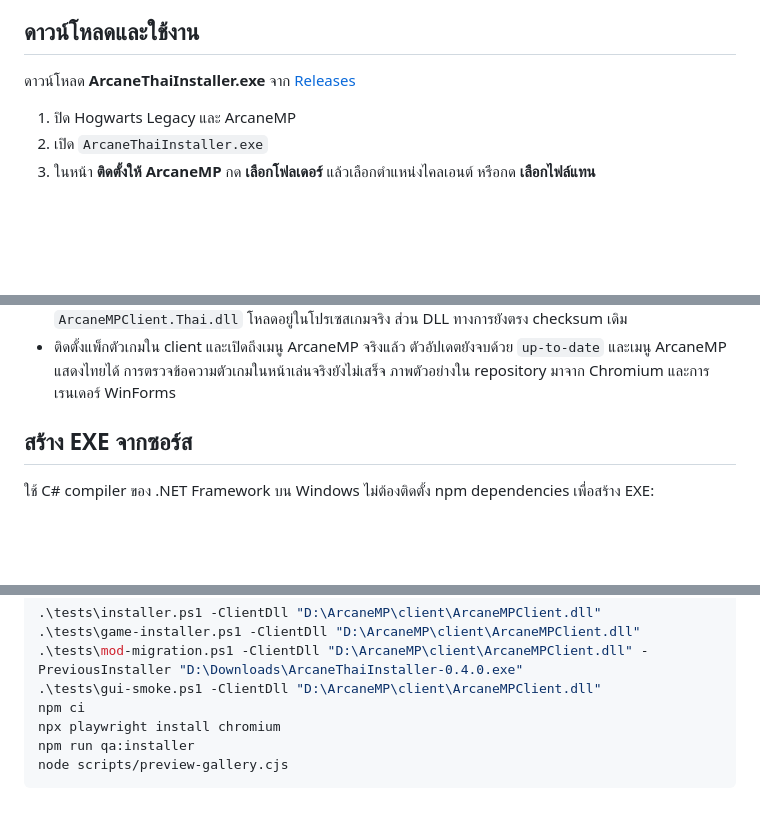
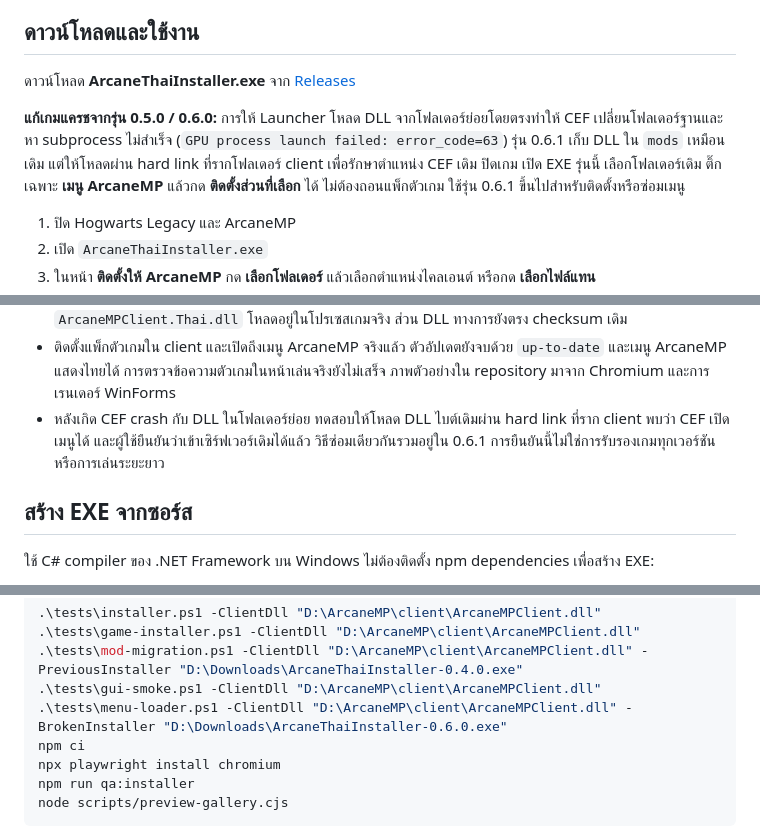
Before and after one commit to QUITFIL3/arcanemp-thai-menu, a Markdown page: README.md, 3 parts joined by grey strips. Rendered like a GitHub page; blank space fills up the shorter version.

```diff
--- a/README.md
+++ b/README.md
@@ -7,6 +7,8 @@
 ## ดาวน์โหลดและใช้งาน
 
 ดาวน์โหลด **ArcaneThaiInstaller.exe** จาก [Releases](https://github.com/QUITFIL3/arcanemp-thai-menu/releases/latest)
+
+**แก้เกมแครชจากรุ่น 0.5.0 / 0.6.0:** การให้ Launcher โหลด DLL จากโฟลเดอร์ย่อยโดยตรงทำให้ CEF เปลี่ยนโฟลเดอร์ฐานและหา subprocess ไม่สำเร็จ (`GPU process launch failed: error_code=63`) รุ่น 0.6.1 เก็บ DLL ใน `mods` เหมือนเดิม แต่ให้โหลดผ่าน hard link ที่รากโฟลเดอร์ client เพื่อรักษาตำแหน่ง CEF เดิม ปิดเกม เปิด EXE รุ่นนี้ เลือกโฟลเดอร์เดิม ติ๊กเฉพาะ **เมนู ArcaneMP** แล้วกด **ติดตั้งส่วนที่เลือก** ได้ ไม่ต้องถอนแพ็กตัวเกม ใช้รุ่น 0.6.1 ขึ้นไปสำหรับติดตั้งหรือซ่อมเมนู
 
 1. ปิด Hogwarts Legacy และ ArcaneMP
 2. เปิด `ArcaneThaiInstaller.exe`
@@ -138,6 +143,7 @@ Launcher โหลด DLL ผ่านค่า `mod_dll_name` เป็น `mod
 - ตรวจเมนูที่ได้จาก EXE ด้วย Chromium ทั้ง 4 หมวด รวมฟอนต์ การเลื่อนที่ 1280×720 การสลับโหมดพูด และค่าที่ส่งผ่าน native bridge
 - ทดสอบกับ Launcher จริงของ ArcaneMP 1.13.0 เมื่อ 14 พ.ย. 2026: หลังติดตั้ง ล็อกตัวอัปเดตจบด้วย `status=up-to-date`, `message=build_is_up_to_date` โดยไม่ดาวน์โหลด DLL ซ้ำ และตรวจพบ `ArcaneMPClient.Thai.dll` โหลดอยู่ในโปรเซสเกมจริง ส่วน DLL ทางการยังตรง checksum เดิม
 - ติดตั้งแพ็กตัวเกมใน client และเปิดถึงเมนู ArcaneMP จริงแล้ว ตัวอัปเดตยังจบด้วย `up-to-date` และเมนู ArcaneMP แสดงไทยได้ การตรวจข้อความตัวเกมในหน้าเล่นจริงยังไม่เสร็จ ภาพตัวอย่างใน repository มาจาก Chromium และการเรนเดอร์ WinForms
+- หลังเกิด CEF crash กับ DLL ในโฟลเดอร์ย่อย ทดสอบให้โหลด DLL ไบต์เดิมผ่าน hard link ที่ราก client พบว่า CEF เปิดเมนูได้ และผู้ใช้ยืนยันว่าเข้าเซิร์ฟเวอร์เดิมได้แล้ว วิธีซ่อมเดียวกันรวมอยู่ใน 0.6.1 การยืนยันนี้ไม่ใช่การรับรองเกมทุกเวอร์ชันหรือการเล่นระยะยาว
 
 ## สร้าง EXE จากซอร์ส
 
@@ -162,6 +168,7 @@ Launcher โหลด DLL ผ่านค่า `mod_dll_name` เป็น `mod
 .\tests\game-installer.ps1 -ClientDll "D:\ArcaneMP\client\ArcaneMPClient.dll"
 .\tests\mod-migration.ps1 -ClientDll "D:\ArcaneMP\client\ArcaneMPClient.dll" -PreviousInstaller "D:\Downloads\ArcaneThaiInstaller-0.4.0.exe"
 .\tests\gui-smoke.ps1 -ClientDll "D:\ArcaneMP\client\ArcaneMPClient.dll"
+.\tests\menu-loader.ps1 -ClientDll "D:\ArcaneMP\client\ArcaneMPClient.dll" -BrokenInstaller "D:\Downloads\ArcaneThaiInstaller-0.6.0.exe"
 npm ci
 npx playwright install chromium
 npm run qa:installer
```
Also changed, not shown: other parts of README.md (+9 -6 lines), PRODUCT.md (+1 -1 lines), docs/installer-gallery-preview.png, docs/installer-game-direct-preview.png, docs/installer-game-preview.png, docs/installer-preview.png, 10 other files.
